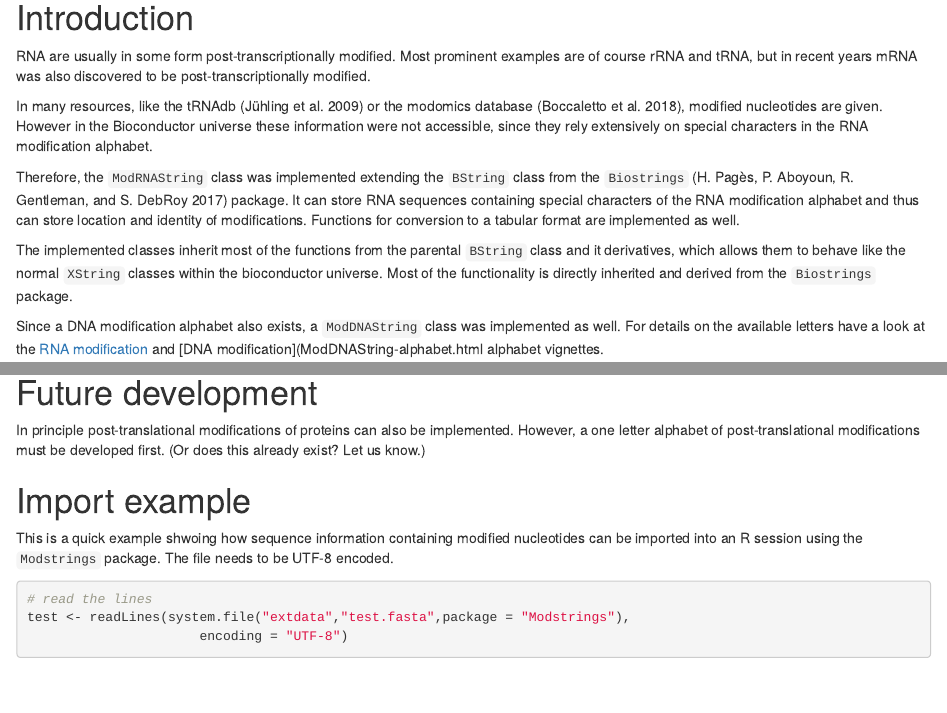
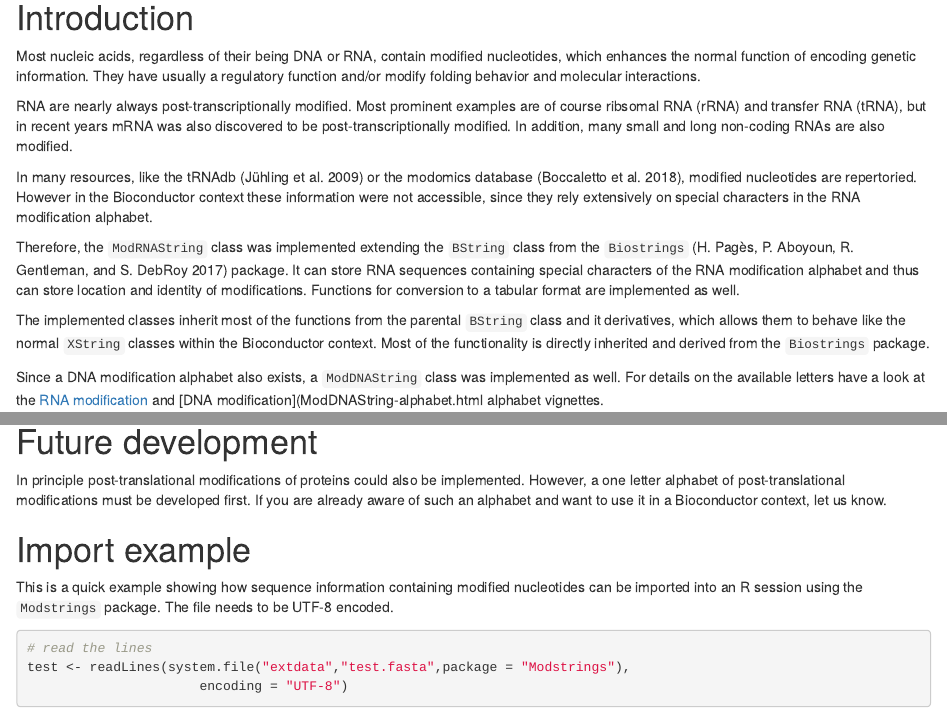
Before and after one commit to FelixErnst/Modstrings, an R Markdown document (vignettes/Modstrings.Rmd): the page in a window 1100 px wide, from 230 px down, and a second part further down, joined at a grey line. Rendered offline with R 4.5, knitr and Pandoc, with nearby package versions; drawn as R Markdown's standard HTML page in place of the format the file asks for; some code elsewhere in the file could not run offline; common packages that the code uses without loading them are loaded.

Commit message:
vignette update

```diff
--- a/vignettes/Modstrings.Rmd
+++ b/vignettes/Modstrings.Rmd
@@ -4,7 +4,7 @@ author: "Felix G.M. Ernst & Denis L.J. Lafontaine"
 date: "`r Sys.Date()`"
 package: Modstrings
 abstract: >
-  Classes for RNA and DNA sequences containing modified nucleotides
+  Classes for DNA and RNA sequences containing modified nucleotides
 output:
   BiocStyle::html_document:
     toc: true
@@ -25,14 +25,20 @@ BiocStyle::markdown(css.files = c('custom.css'))
 
 # Introduction
 
-RNA are usually in some form post-transcriptionally modified. Most prominent
-examples are of course rRNA and tRNA, but in recent years mRNA was also
-discovered to be post-transcriptionally modified.
+Most nucleic acids, regardless of their being DNA or RNA, contain modified
+nucleotides, which enhances the normal function of encoding genetic information.
+They have usually a regulatory function and/or modify folding behavior and
+molecular interactions.
+
+RNA are nearly always post-transcriptionally modified. Most prominent examples
+are of course ribsomal RNA (rRNA) and transfer RNA (tRNA), but in recent years
+mRNA was also discovered to be post-transcriptionally modified. In addition,
+many small and long non-coding RNAs are also modified.
 
 In many resources, like the tRNAdb [@Juehling.2009] or the modomics database
-[@Boccaletto.2018], modified nucleotides are given. However in the Bioconductor
-universe these information were not accessible, since they rely extensively on
-special characters in the RNA modification alphabet.
+[@Boccaletto.2018], modified nucleotides are repertoried. However in the
+Bioconductor context these information were not accessible, since they rely
+extensively on special characters in the RNA modification alphabet.
 
 Therefore, the `ModRNAString` class was implemented extending the `BString`
 class from the `Biostrings` [@Pages.2017] package. It can store RNA sequences
@@ -42,7 +48,7 @@ tabular format are implemented as well.
 
 The implemented classes inherit most of the functions from the parental
 `BString` class and it derivatives, which allows them to behave like the
-normal `XString` classes within the bioconductor universe. Most of the
+normal `XString` classes within the Bioconductor context. Most of the
 functionality is directly inherited and derived from the `Biostrings` package.
 
 Since a DNA modification alphabet also exists, a `ModDNAString` class was
@@ -250,13 +256,14 @@ matchLRPatterns("7ACGU","U7ACG",100,mrl)
 
 # Future development
 
-In principle post-translational modifications of proteins can also be
+In principle post-translational modifications of proteins could also be
 implemented. However, a one letter alphabet of post-translational modifications
-must be developed first. (Or does this already exist? Let us know.)
+must be developed first. If you are already aware of such an alphabet and want
+to use it in a Bioconductor context, let us know.
 
 # Import example
 
-This is a quick example shwoing how sequence information containing modified
+This is a quick example showing how sequence information containing modified
 nucleotides can be imported into an R session using the `Modstrings` package.
 The file needs to be UTF-8 encoded.
 
```
Also changed, not shown: vignettes/Modstrings.Rmd (6 more changed lines).
